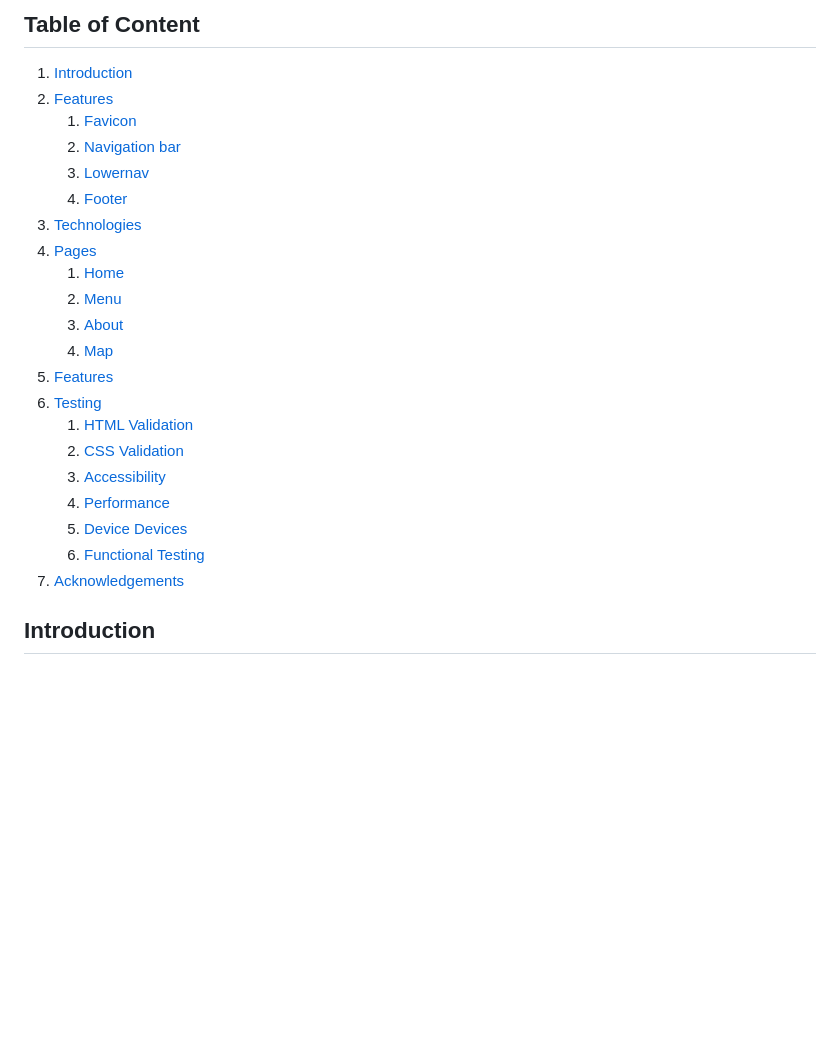
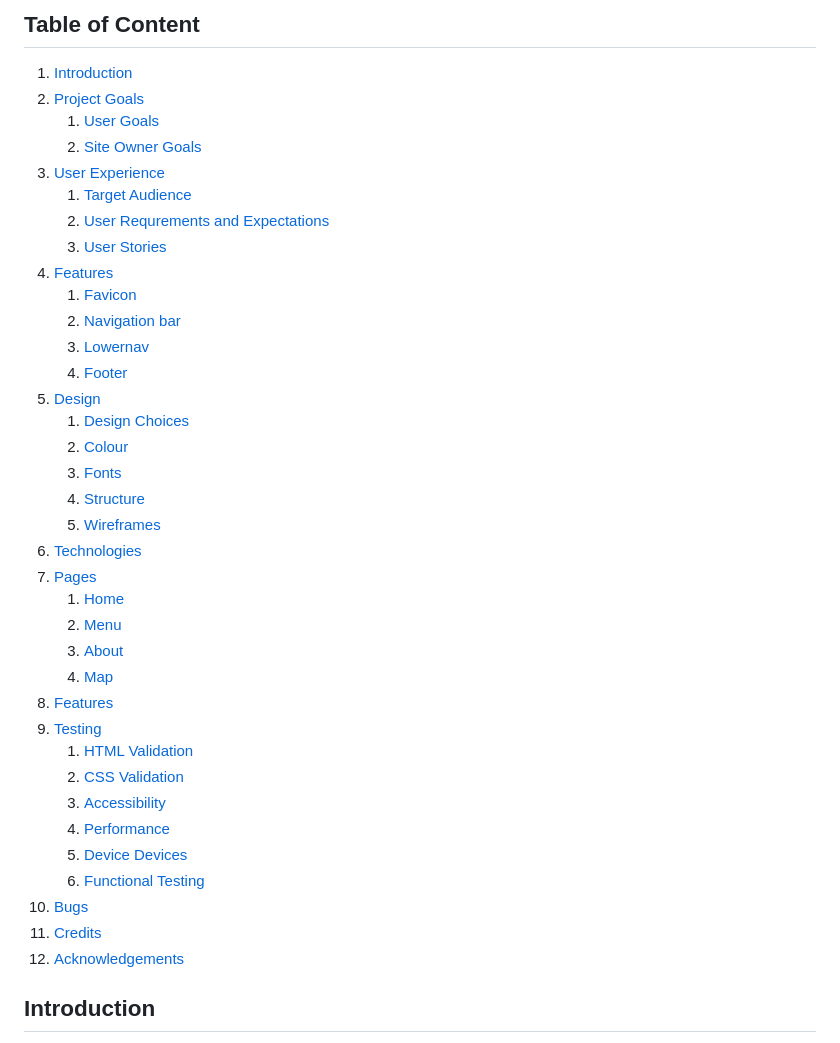
Before and after one commit to DanielE-J/Pancake-palace, a Markdown page: README.md, the part around the change. Drawn GitHub-style; blank space fills up the shorter version.

Commit message:
Added more to table of content i readme

```diff
--- a/README.md
+++ b/README.md
@@ -4,26 +4,41 @@ Welcome to the Pancake Palace! The resturant with the best pancakes in Stockholm
 
 ## Table of Content
 1. [Introduction](#Introduction)
-2. [Features](#Features)
+2. [Project Goals](#project-goals)
+    1. [User Goals](#user-goals)
+    2. [Site Owner Goals](#site-owner-goals)
+3. [User Experience](#user-experience)
+    1. [Target Audience](#target-audience)
+    2. [User Requrements and Expectations](#user-requrements-and-expectations)
+    3. [User Stories](#user-stories)
+4. [Features](#Features)
     1. [Favicon](#Favicon)
     2. [Navigation bar](#Navigation-bar)
     3. [Lowernav](#Lower-nav)
     4. [Footer](#Footer)
-3. [Technologies](#Technologies)
-4. [Pages](#Pages)
+5. [Design](#design)
+    1. [Design Choices](#design-choices)
+    2. [Colour](#colours)
+    3. [Fonts](#fonts)
+    4. [Structure](#structure)
+    5. [Wireframes](#wireframes)
+6. [Technologies](#Technologies)
+7. [Pages](#Pages)
     1. [Home](#Home)
     2. [Menu](#Menu)
     3. [About](#About)
     4. [Map](#map)
-5. [Features](#features)
-6. [Testing](#validation)
+8. [Features](#features)
+9. [Testing](#validation)
     1. [HTML Validation](#HTML-validation)
     2. [CSS Validation](#CSS-validation)
     3. [Accessibility](#accessibility)
     4. [Performance](#performance)
     5. [Device Devices](#Devices)
     6. [Functional Testing](#Functional-Testing)
-7. [Acknowledgements](#acknowledgements)
+10. [Bugs](#Bugs)
+11. [Credits](#credits)
+12. [Acknowledgements](#acknowledgements)
 
 
 ## Introduction
```
